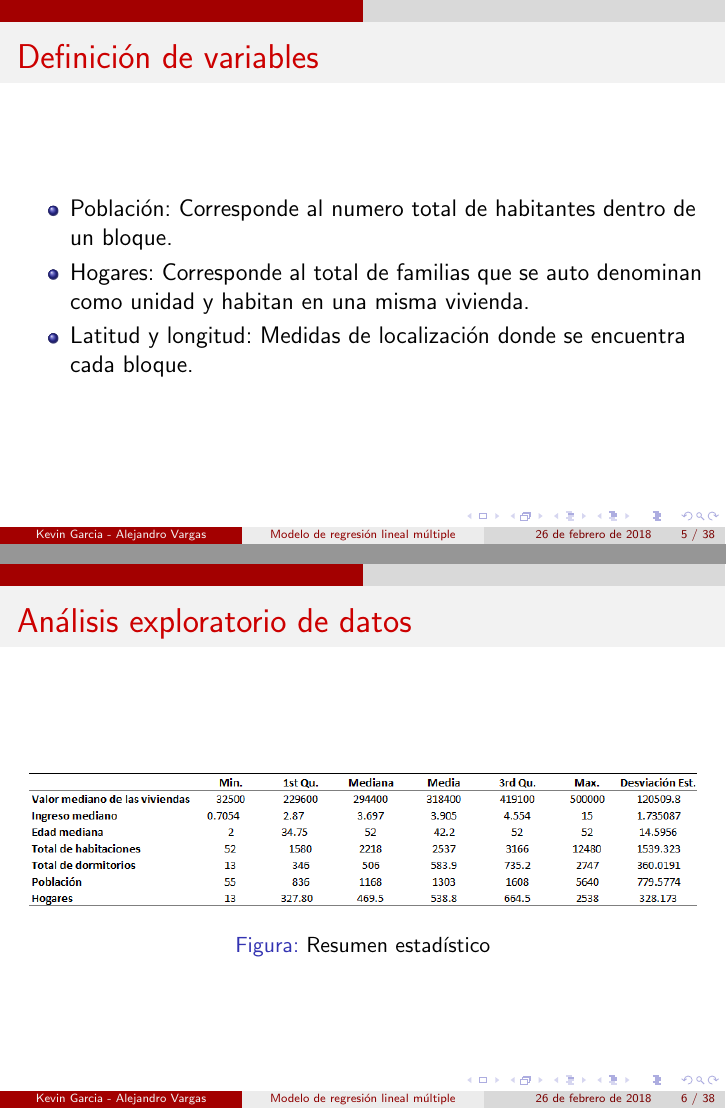
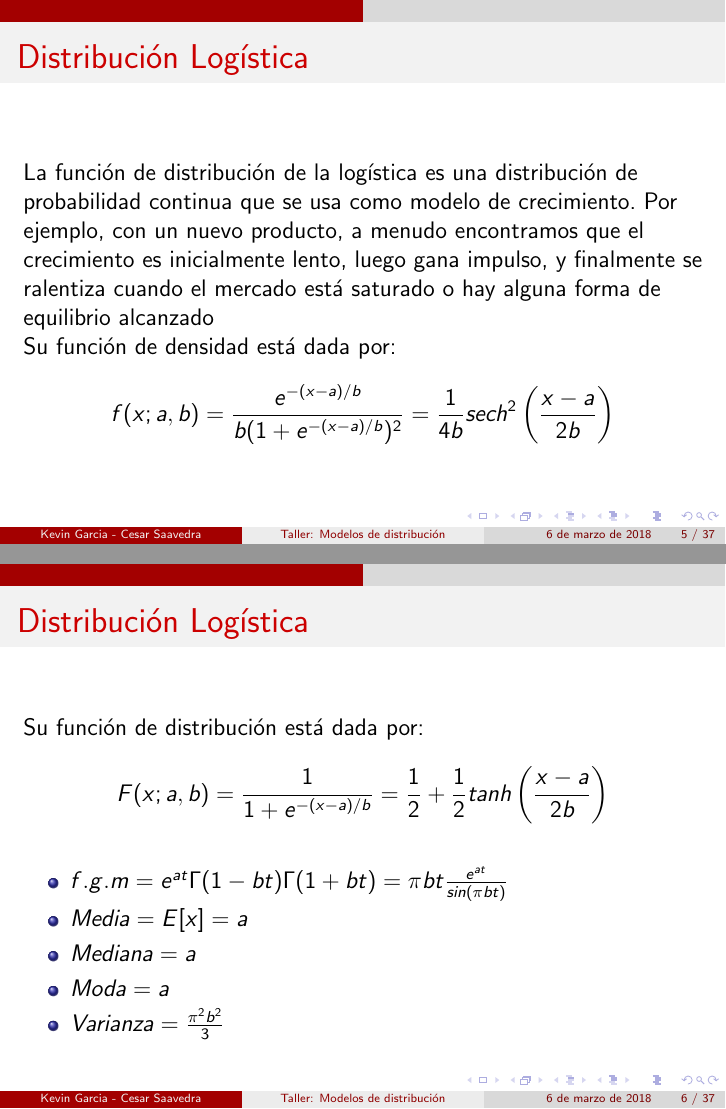
Before and after one commit to cesarsaa/Tarea-3-Simulacion, LaTeX slides (PRESENTACIÓN BEAMER/presentación tarea1.tex): pages 5 and 6 of 38 before the commit and pages 5 and 6 of 37 after it, joined at a grey line. The pictures show the PDF file PRESENTACIÓN BEAMER/presentación tarea1.pdf that the author committed with the source.

Commit message:
adelanto beamer

```diff
--- a/PRESENTACIÓN BEAMER/presentación tarea1.tex
+++ b/PRESENTACIÓN BEAMER/presentación tarea1.tex
@@ -6,8 +6,8 @@
 \usepackage{amsfonts}
 \usepackage{amssymb}
 \usepackage{graphicx}
-\author{Kevin Garcia - Alejandro Vargas}
-\title{Modelo de regresión lineal múltiple}
+\author{Kevin Garcia - Cesar Saavedra}
+\title{Taller: Modelos de distribución}
 %\setbeamercovered{transparent}
 %\setbeamertemplate{navigation symbols}{}
 %\logo{}
@@ -24,17 +24,9 @@
 %\tableofcontents
 %\end{frame}
 \begin{frame}
-\frametitle{Análisis exploratorio de datos}
-~\\ Para trabajar con la base de datos denominada 'cadata', generamos un número aleatorio con la ayuda del software R, el cuál nos arrojó el número 15529, por tanto nuestra base de datos final, quedo con las 9 variables (columnas) y con las filas desde la 15529 hasta la 16028.
-
-~\\ El objetivo del estudio es ajustar un modelo de regresión para la variable 'Valor mediano de las casas', tomando como variables explicativas las variables 'Ingreso mediano','Edad mediana de la vivienda', 'Total de habitaciones','Total de dormitorios','Población' y 'Hogares'.
-\end{frame}
-
-\begin{frame}
-\frametitle{Análisis exploratorio de datos}
-~\\ Previo al ajuste e interpretación del modelo, se llevo a cabo el respectivo análisis exploratorio de datos,para contextualizarnos con el problema y para tener una idea de las descriptivas mas importantes de cada variable, su forma de distribución y su rango de valores.
-\end{frame}
-
-\begin{frame}
-\frametitle{Definición de variables}
+\frametitle{Distribución Poisson}
+~\\  Esta distribución es una de las más importantes distribuciones de variable discreta. Sus principales aplicaciones hacen referencia a la modelización de situaciones en las que nos interesa determinar el número de hechos de cierto tipo que se pueden producir en un intervalo de tiempo o de espacio, bajo presupuestos de aleatoriedad.
+~\\ Su función de densidad esta dada por:
+~\\$$f(x,\lambda)=\frac{e^{-\lambda}\cdot \lambda^x}{x!}  ; x \in \{0,1,2,3,...\}$$
+~\\donde:
 \begin{itemize}
@@ -46,20 +33,6 @@
-\end{itemize}
-\end{frame}
-\begin{frame}
-\frametitle{Definición de variables}
-\begin{itemize}
-\item Población: Corresponde al numero total de habitantes dentro de un bloque.
-\item Hogares: Corresponde al total de familias que se auto denominan como unidad y habitan en una misma vivienda.
-\item Latitud y longitud: Medidas de localización donde se encuentra cada bloque.
+\item x es el número de ocurrencias del evento o fenómeno (la función nos da la probabilidad de que el evento suceda precisamente x veces).
 \end{itemize}
 \end{frame}
 
 \begin{frame}
-\frametitle{Análisis exploratorio de datos}
-\begin{figure}[!h]
-    \begin{center}
-        \includegraphics[width=12cm]{imagenes/estadisticas.png}
-        \caption{Resumen estadístico}
-        \label{fig:Densidad}
-    \end{center}
-\end{figure}
+\frametitle{Distribución Poisson}
@@ -65,0 +64,22 @@
+\begin{frame}
+\frametitle{Distribución Logística}
+~\\La función de distribución de la logística es una distribución de probabilidad continua que se usa como modelo de crecimiento. Por ejemplo,
+con un nuevo producto, a menudo encontramos que el crecimiento es inicialmente lento, luego gana impulso,
+y finalmente se ralentiza cuando el mercado está saturado o hay alguna forma de equilibrio
+alcanzado
+~\\ Su función de densidad está dada por:
+$$f(x;a,b)=\frac{e^{-(x-a)/b}}{b(1+e^{-(x-a)/b})^2}=\frac{1}{4b}sech^2\left(\frac{x-a}{2b}\right)$$
+\end{frame}
+
+\begin{frame}
+\frametitle{Distribución Logística}
+~\\ Su función de distribución está dada por:
+$$F(x;a,b)=\frac{1}{1+e^{-(x-a)/b}}=\frac{1}{2}+\frac{1}{2}tanh\left(\frac{x-a}{2b}\right)$$
+\begin{itemize}
+\item $f.g.m=e^{at}\Gamma(1-bt)\Gamma(1+bt)=\pi bt\frac{e^{at}}{sin(\pi bt)}$
+\item $Media=E[x]=a$
+\item $Mediana=a$
+\item $Moda=a$
+\item $Varianza=\frac{\pi^2 b^2}{3}$
+\end{itemize}
+\end{frame}
```
Also changed, not shown: PRESENTACIÓN BEAMER/presentación tarea1.pdf, Taller distribuciones de probabilidad.pdf (added), PRESENTACIÓN BEAMER/presentación tarea1.tex (85 more changed lines), 6 other files.
